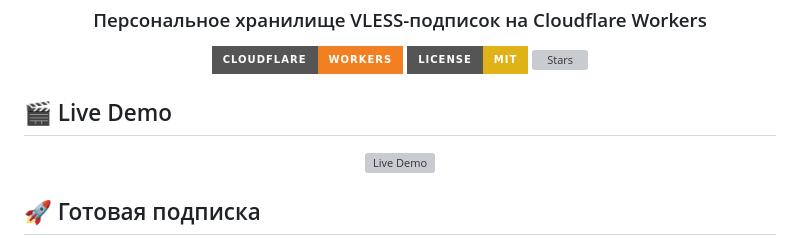
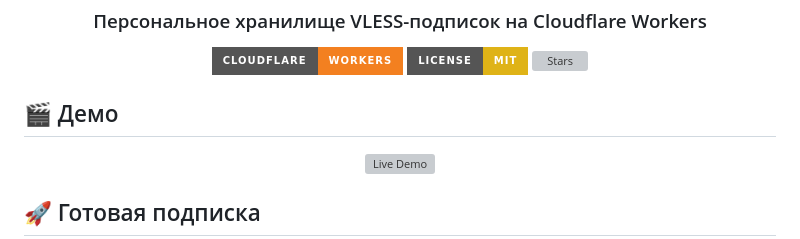
Before and after one commit to svinakraft-maker/CloudflareREPO.vless, a Markdown page: readme.md, the part around the change. Drawn GitHub-style; badges without logos; grey boxes are pictures that could not be loaded.

```diff
--- a/readme.md
+++ b/readme.md
@@ -10,7 +10,7 @@
 
 </div>
 
-## 🎬 Live Demo
+## 🎬 Демо
 
 <div align="center">
   <img src="https://raw.githubusercontent.com/svinakraft-maker/CloudflareREPO.vless/main/video/prewiew.gif" alt="Live Demo" width="100%">
```
